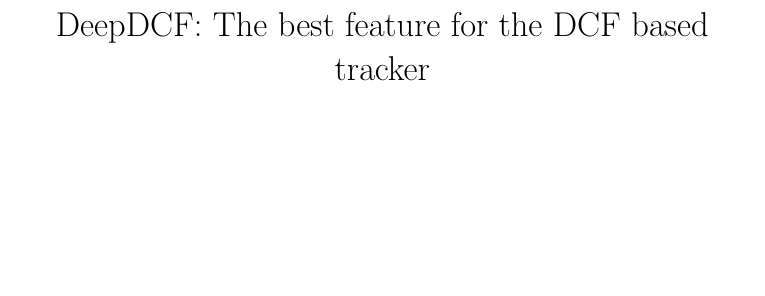
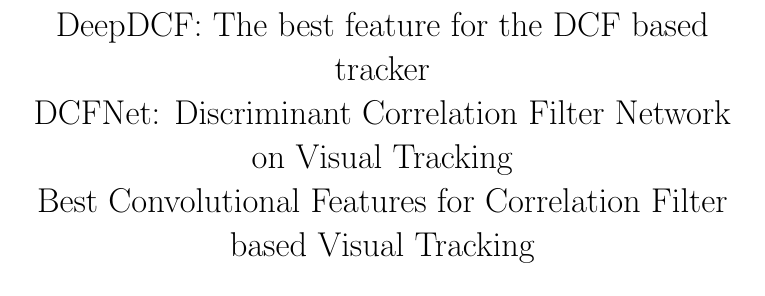
Before and after one commit to foolwood/DCFNet, a LaTeX document (think/DeepDCF.tex): part of page 1 of 8, cut so that both start at the same text, the shorter picture padded with empty space. Compiled offline with pdfLaTeX.

Commit message:
dense norm

```diff
--- a/think/DeepDCF.tex
+++ b/think/DeepDCF.tex
@@ -8,7 +8,9 @@
 \usepackage{algorithmic}
 
 \begin{document}
-\title{DeepDCF: The best feature for the DCF based tracker }
+\title{DeepDCF: The best feature for the DCF based tracker \\
+DCFNet: Discriminant Correlation Filter Network on Visual Tracking\\
+Best Convolutional Features for Correlation Filter based Visual Tracking}
 \author{QiangWang}
 \date{\today}
 \maketitle
```
Also changed, not shown: think/DeepDCF.pdf, 5 other files.
